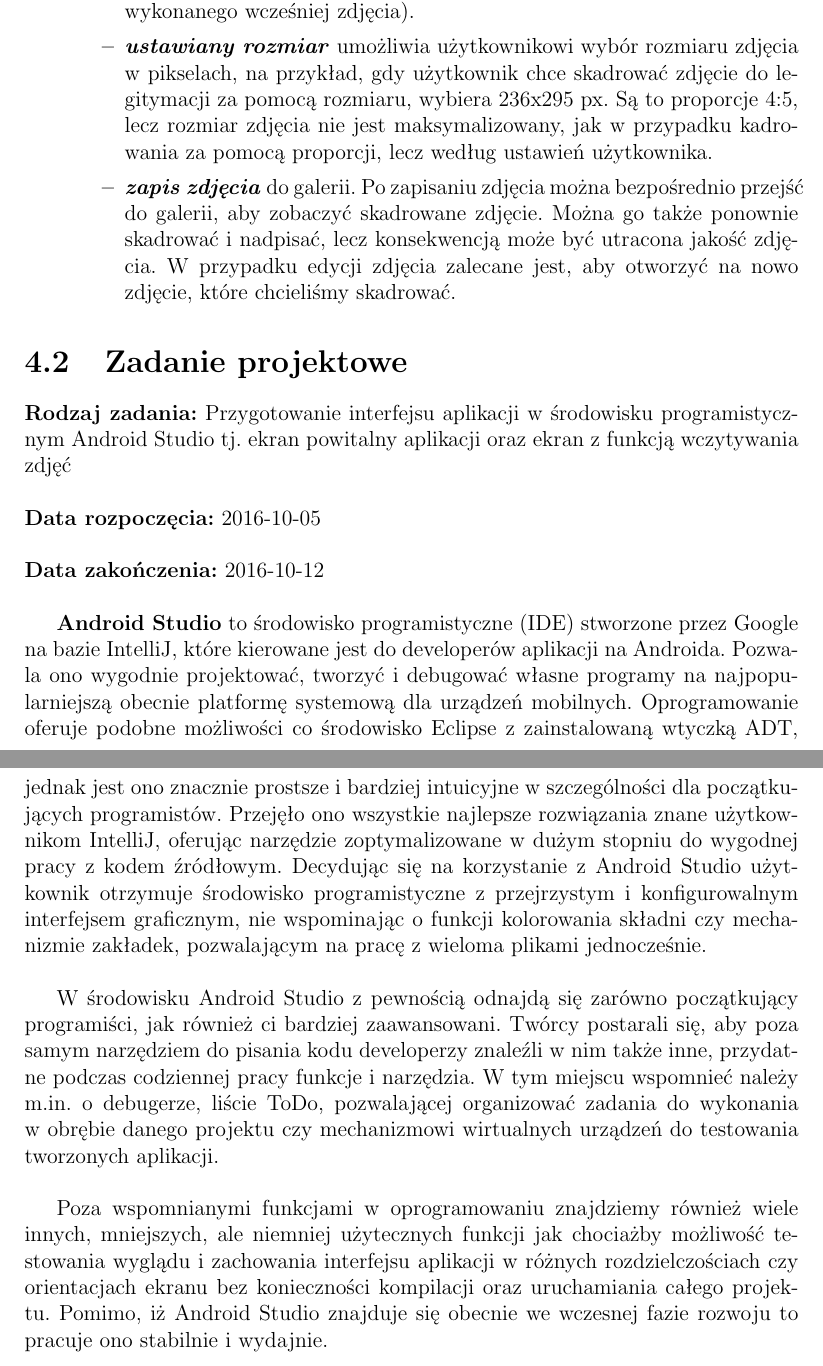
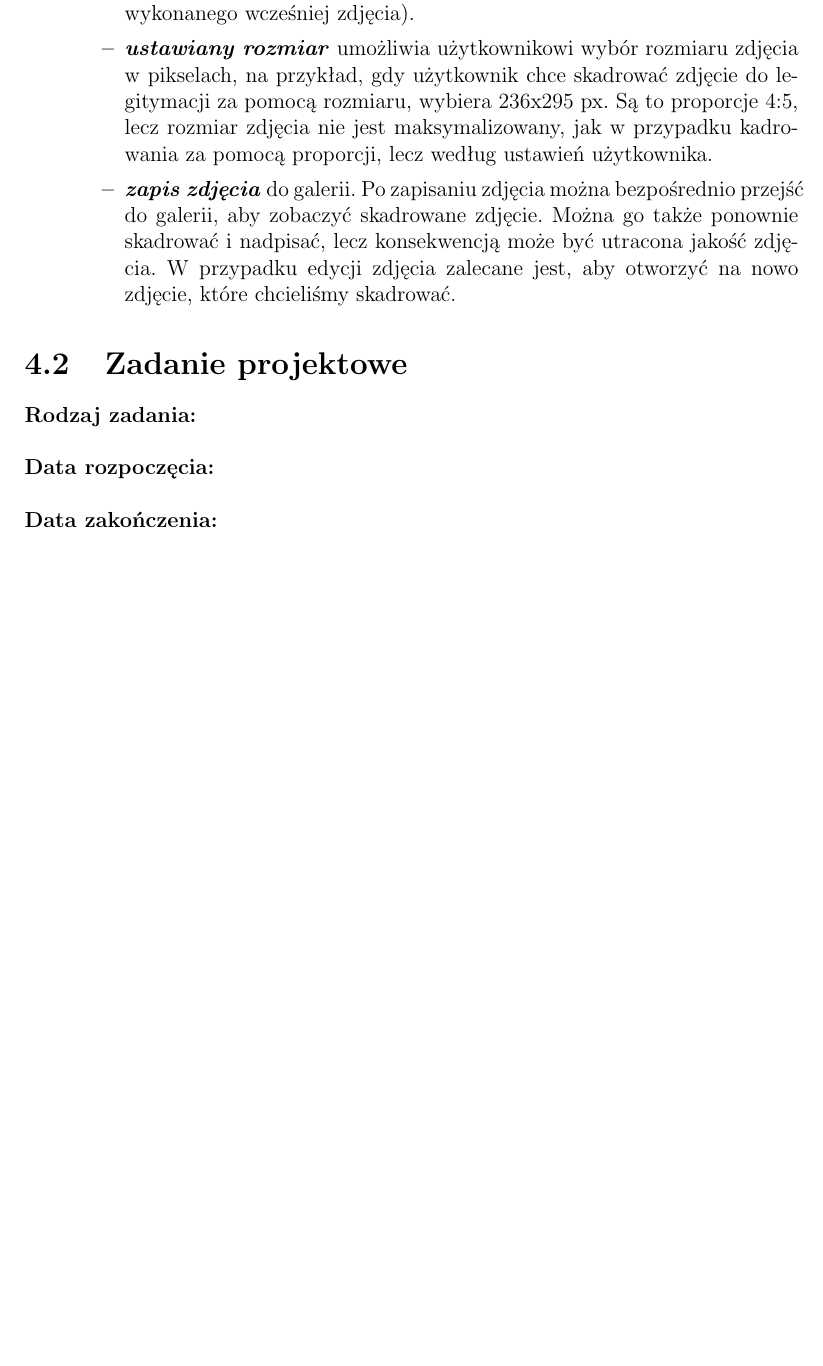
Before and after one commit to MusztardaSarepska/aligeza, a LaTeX document (zespolowe_przedsiewziecie_inzynierskie.tex, which reads tex/zpi.tex): two parts of pages 17 and 18 of 18 before the commit and part of page 17 of 17 after it, the two joined at a grey line, cut so that both start at the same text, the shorter picture padded with empty space. Compiled offline with pdfLaTeX.

Commit message:
Update zpi.tex

```diff
--- a/tex/zpi.tex
+++ b/tex/zpi.tex
@@ -405,14 +405,8 @@ Aplikacja kadrowanie została stworzona z myślą o szybkim i wygodnym kadrowani
 \end{itemize}
 
 \section{Zadanie projektowe}
-\noindent\textbf{Rodzaj zadania:} Przygotowanie interfejsu aplikacji w środowisku programistycznym Android Studio tj. ekran powitalny aplikacji oraz ekran z funkcją wczytywania zdjęć\\
+\noindent\textbf{Rodzaj zadania:} \\
 
-\noindent\textbf{Data rozpoczęcia:} 2016-10-05\\
+\noindent\textbf{Data rozpoczęcia:} \\
 
-\noindent\textbf{Data zakończenia:} 2016-10-12\\
-
-\textbf{Android Studio}  to środowisko programistyczne (IDE) stworzone przez Google na bazie IntelliJ, które kierowane jest do developerów aplikacji na Androida. Pozwala ono wygodnie projektować, tworzyć i debugować własne programy na najpopularniejszą obecnie platformę systemową dla urządzeń mobilnych. Oprogramowanie oferuje podobne możliwości co środowisko Eclipse z zainstalowaną wtyczką ADT, jednak jest ono znacznie prostsze i bardziej intuicyjne w szczególności dla początkujących programistów. Przejęło ono wszystkie najlepsze rozwiązania znane użytkownikom IntelliJ, oferując narzędzie zoptymalizowane w dużym stopniu do wygodnej pracy z kodem źródłowym. Decydując się na korzystanie z Android Studio użytkownik otrzymuje środowisko programistyczne z przejrzystym i konfigurowalnym interfejsem graficznym, nie wspominając o funkcji kolorowania składni czy mechanizmie zakładek, pozwalającym na pracę z wieloma plikami jednocześnie.\\
-
-W środowisku Android Studio z pewnością odnajdą się zarówno początkujący programiści, jak również ci bardziej zaawansowani. Twórcy postarali się, aby poza samym narzędziem do pisania kodu developerzy znaleźli w nim także inne, przydatne podczas codziennej pracy funkcje i narzędzia. W tym miejscu wspomnieć należy m.in. o debugerze, liście ToDo, pozwalającej organizować zadania do wykonania w obrębie danego projektu czy mechanizmowi wirtualnych urządzeń do testowania tworzonych aplikacji.\\
-
-Poza wspomnianymi funkcjami w oprogramowaniu znajdziemy również wiele innych, mniejszych, ale niemniej użytecznych funkcji jak chociażby możliwość testowania wyglądu i zachowania interfejsu aplikacji w różnych rozdzielczościach czy orientacjach ekranu bez konieczności kompilacji oraz uruchamiania całego projektu. Pomimo, iż Android Studio znajduje się obecnie we wczesnej fazie rozwoju to pracuje ono stabilnie i wydajnie.
+\noindent\textbf{Data zakończenia:} \\
```
